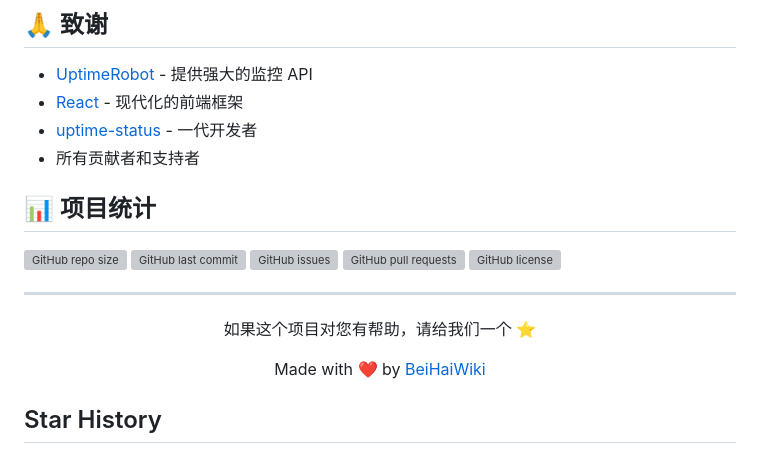
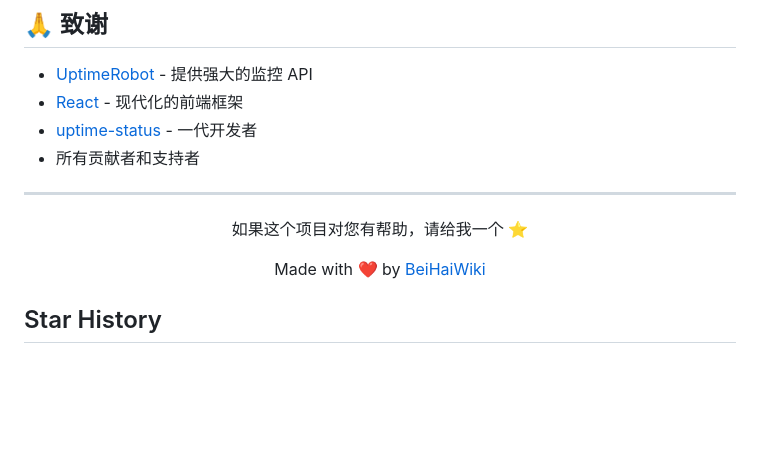
Before and after one commit to BeihaiWiki/uptime-monitor, a Markdown page: README.md, the part around one of its changes. Rendered like a GitHub page; blank space fills up the shorter version; grey boxes are pictures that could not be loaded.

```diff
--- a/README.md
+++ b/README.md
@@ -247,19 +247,11 @@ npm run build
 - [uptime-status](https://github.com/yb/uptime-status/) - 一代开发者
 - 所有贡献者和支持者
 
-## 📊 项目统计
-
-![GitHub repo size](https://img.shields.io/github/repo-size/BeihaiWiki/uptime-monitor)
-![GitHub last commit](https://img.shields.io/github/last-commit/BeihaiWiki/uptime-monitor)
-![GitHub issues](https://img.shields.io/github/issues/BeihaiWiki/uptime-monitor)
-![GitHub pull requests](https://img.shields.io/github/issues-pr/BeihaiWiki/uptime-monitor)
-![GitHub license](https://img.shields.io/github/license/BeihaiWiki/uptime-monitor)
-
 ---
 
 <div align="center">
 
-  如果这个项目对您有帮助，请给我们一个 ⭐️
+  如果这个项目对您有帮助，请给我一个 ⭐️
 
   Made with ❤️ by [BeiHaiWiki](https://beihai.wiki/)
 
```
Also changed, not shown: other parts of README.md (+7 -1 lines).
